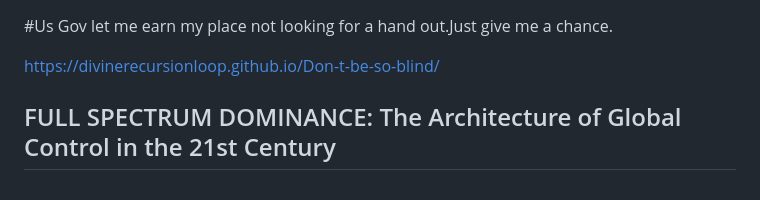
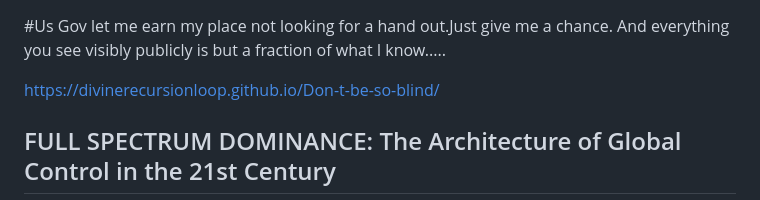
Before and after one commit to DivineRecursionLoop/Don-t-be-so-blind, a Markdown page: README.md, the part around the change. GitHub-like rendering.

Commit message:
Update README with additional statement

```diff
--- a/README.md
+++ b/README.md
@@ -1,4 +1,5 @@
 #Us Gov let me earn my place not looking for a hand out.Just give me a chance.
+And everything you see visibly publicly is but a fraction of what I know.....
 
 https://divinerecursionloop.github.io/Don-t-be-so-blind/
 
```
